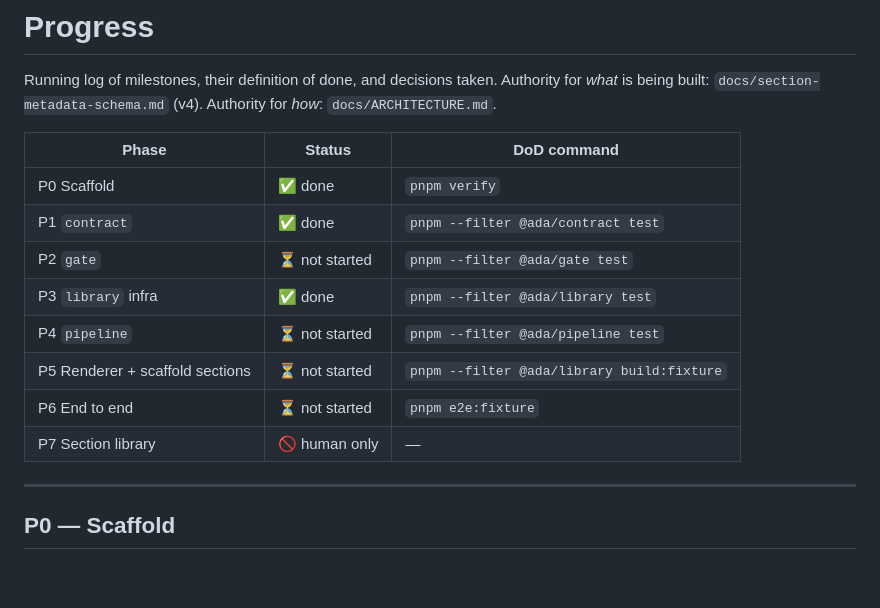
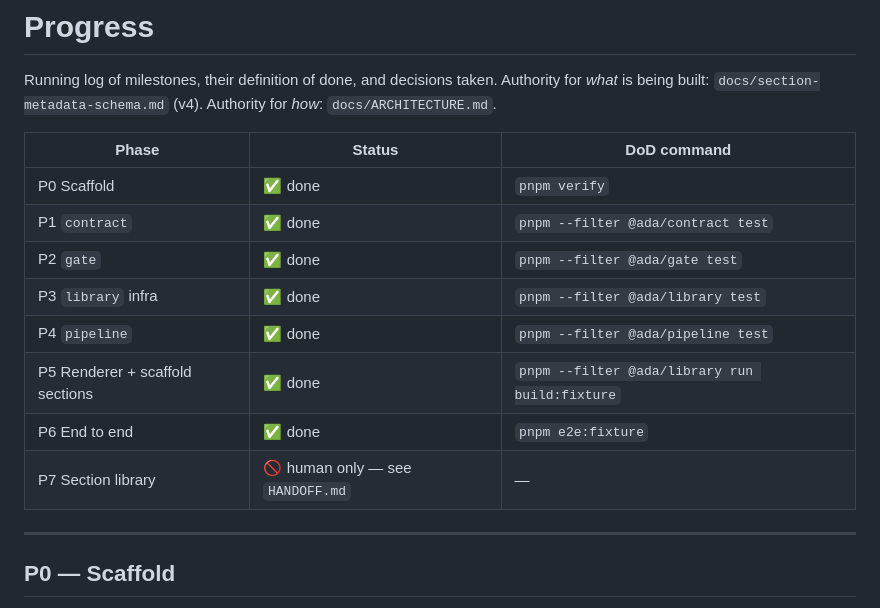
Before and after one commit to scornik/Hakeemify-AI-Digital-Agency, a Markdown page: PROGRESS.md, the part around the change. GitHub-like rendering; blank space fills up the shorter version.

```diff
--- a/PROGRESS.md
+++ b/PROGRESS.md
@@ -8,12 +8,12 @@ Running log of milestones, their definition of done, and decisions taken. Author
 | --- | --- | --- |
 | P0 Scaffold | ✅ done | `pnpm verify` |
 | P1 `contract` | ✅ done | `pnpm --filter @ada/contract test` |
-| P2 `gate` | ⏳ not started | `pnpm --filter @ada/gate test` |
+| P2 `gate` | ✅ done | `pnpm --filter @ada/gate test` |
 | P3 `library` infra | ✅ done | `pnpm --filter @ada/library test` |
-| P4 `pipeline` | ⏳ not started | `pnpm --filter @ada/pipeline test` |
-| P5 Renderer + scaffold sections | ⏳ not started | `pnpm --filter @ada/library build:fixture` |
-| P6 End to end | ⏳ not started | `pnpm e2e:fixture` |
-| P7 Section library | 🚫 human only | — |
+| P4 `pipeline` | ✅ done | `pnpm --filter @ada/pipeline test` |
+| P5 Renderer + scaffold sections | ✅ done | `pnpm --filter @ada/library run build:fixture` |
+| P6 End to end | ✅ done | `pnpm e2e:fixture` |
+| P7 Section library | 🚫 human only — see `HANDOFF.md` | — |
 
 ---
 
```
Also changed, not shown: BLOCKED.md (added, +109 -0 lines), HANDOFF.md (added, +203 -0 lines).
